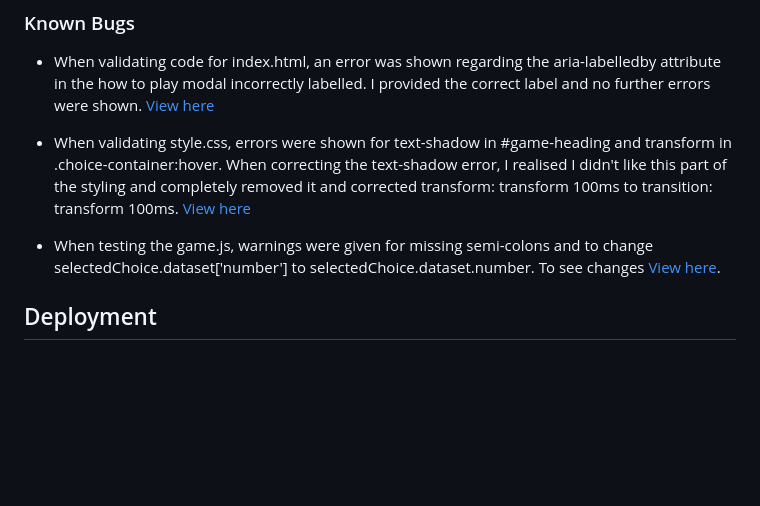
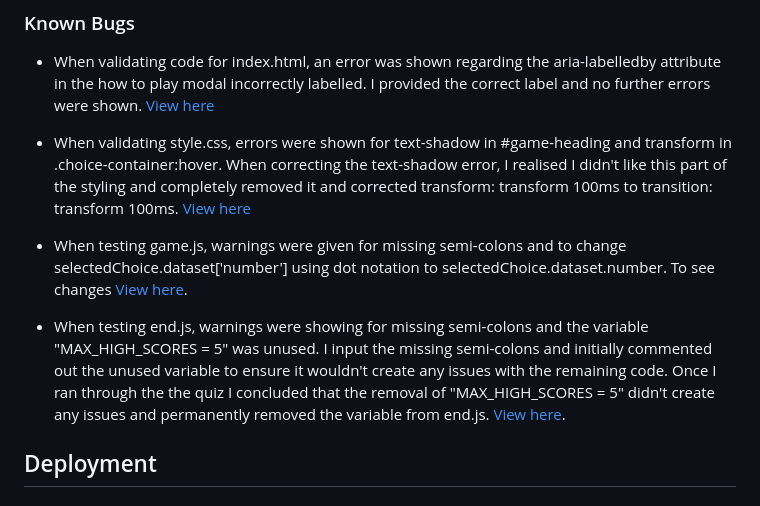
Before and after one commit to donovanainsley/movie-maestro, a Markdown page: README.md, the part around one of its changes. Rendered like a GitHub page; blank space fills up the shorter version.

Commit message:
docs:added paragraph for end.js into known bugs section of readme.md

```diff
--- a/README.md
+++ b/README.md
@@ -114,7 +115,9 @@ The W3C Markup Validator, W3C CSS Validator and JSHint services were used to val
 
 - When validating style.css, errors were shown for text-shadow in #game-heading and transform in .choice-container:hover. When correcting the text-shadow error, I realised I didn't like this part of the styling and completely removed it and corrected transform: transform 100ms to transition: transform 100ms. [View here](https://github.com/donovanainsley/movie-maestro/blob/main/assets/testing/css-validator-final-result.png)
 
-- When testing the game.js, warnings were given for missing semi-colons and to change selectedChoice.dataset['number'] to selectedChoice.dataset.number. To see changes [View here](https://github.com/donovanainsley/movie-maestro/blob/main/assets/testing/game-js-validator-final-result.png).
+- When testing game.js, warnings were given for missing semi-colons and to change selectedChoice.dataset['number'] using dot notation to selectedChoice.dataset.number. To see changes [View here](https://github.com/donovanainsley/movie-maestro/blob/main/assets/testing/game-js-validator-final-result.png).
+
+- When testing end.js, warnings were showing for missing semi-colons and the variable "MAX_HIGH_SCORES = 5" was unused. I input the missing semi-colons and initially commented out the unused variable to ensure it wouldn't create any issues with the remaining code. Once I ran through the the quiz I concluded that the removal of "MAX_HIGH_SCORES = 5" didn't create any issues and permanently removed the variable from end.js. [View here](https://github.com/donovanainsley/movie-maestro/blob/main/assets/testing/end-js-validator-final-result.png).
 
 ## Deployment
 
```
Also changed, not shown: other parts of README.md (+1 -0 lines).
